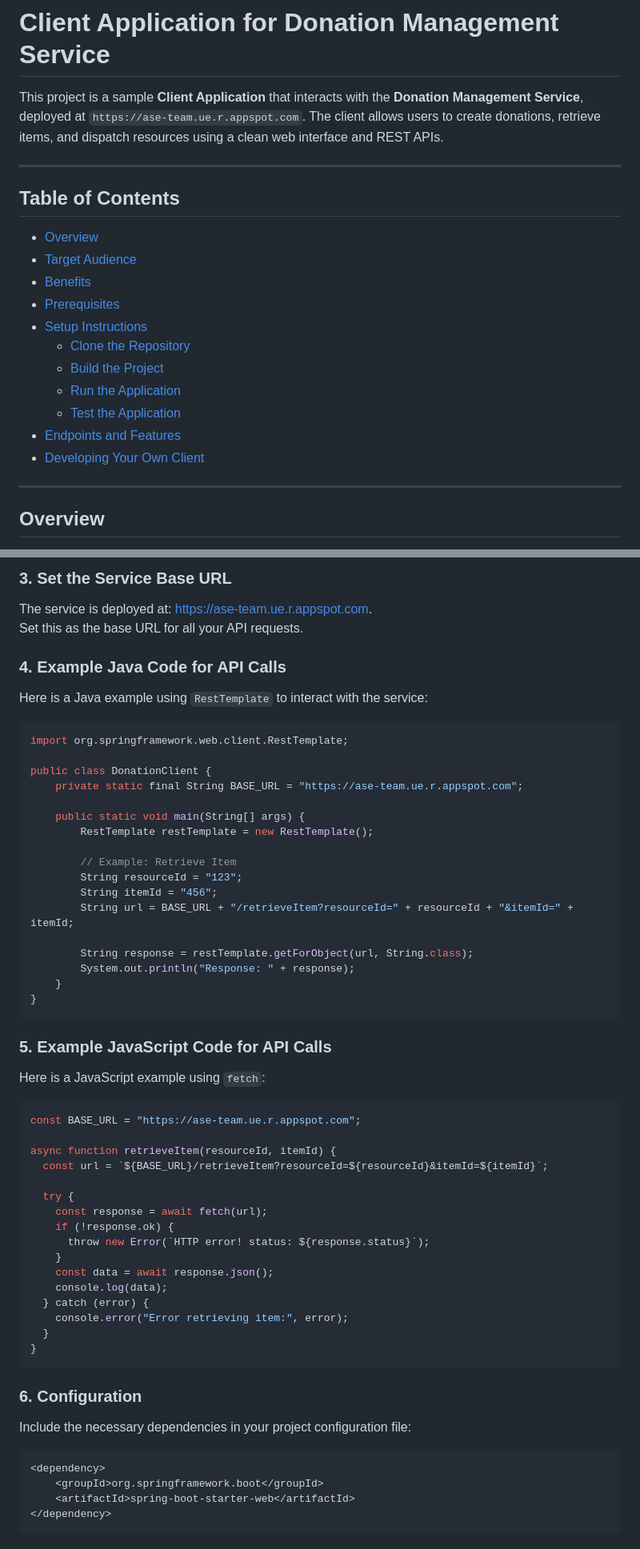
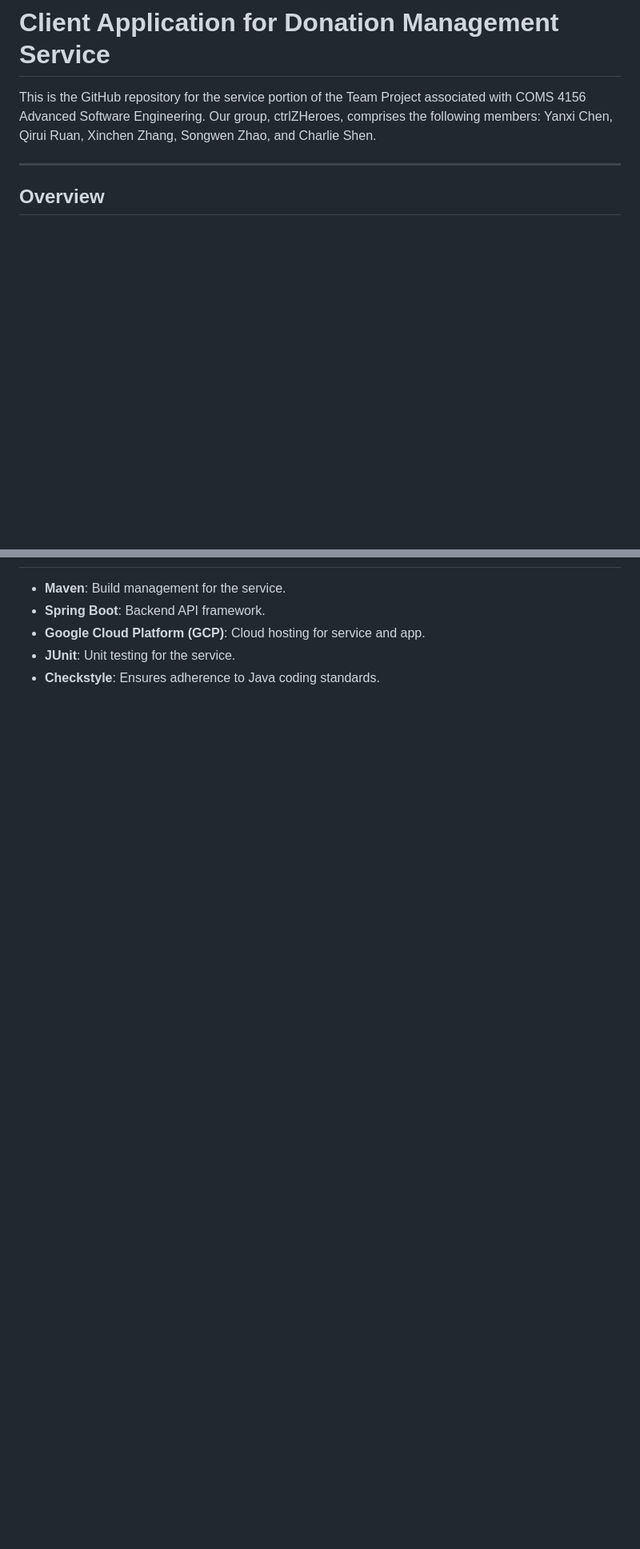
Before and after one commit to charlhhhh/4156FinalProject_ctrlZHeroes-app, a Markdown page: README.md, 2 parts joined by grey strips. Shown: that part at 80% size. Rendered like a GitHub page; blank space fills up the shorter version.

````diff
--- a/README.md
+++ b/README.md
@@ -2,22 +2,7 @@
 
 # Client Application for Donation Management Service
 
-This project is a sample **Client Application** that interacts with the **Donation Management Service**, deployed at `https://ase-team.ue.r.appspot.com`. The client allows users to create donations, retrieve items, and dispatch resources using a clean web interface and REST APIs.
-
----
-
-## **Table of Contents**
-- [Overview](#overview)
-- [Target Audience](#target-audience)
-- [Benefits](#benefits)
-- [Prerequisites](#prerequisites)
-- [Setup Instructions](#setup-instructions)
-    - [Clone the Repository](#clone-the-repository)
-    - [Build the Project](#build-the-project)
-    - [Run the Application](#run-the-application)
-    - [Test the Application](#test-the-application)
-- [Endpoints and Features](#endpoints-and-features)
-- [Developing Your Own Client](#developing-your-own-client)
+This is the GitHub repository for the service portion of the Team Project associated with COMS 4156 Advanced Software Engineering. Our group, ctrlZHeroes, comprises the following members: Yanxi Chen, Qirui Ruan, Xinchen Zhang, Songwen Zhao, and Charlie Shen.
 
 ---
 
@@ -223,56 +297,5 @@ If you'd like to create your own client for the **Donation Management Service**,
-### **3. Set the Service Base URL**
-The service is deployed at: https://ase-team.ue.r.appspot.com.
-Set this as the base URL for all your API requests.
-
-### **4. Example Java Code for API Calls**
-Here is a Java example using `RestTemplate` to interact with the service:
-
-```java
-import org.springframework.web.client.RestTemplate;
-
-public class DonationClient {
-    private static final String BASE_URL = "https://ase-team.ue.r.appspot.com";
-
-    public static void main(String[] args) {
-        RestTemplate restTemplate = new RestTemplate();
-
-        // Example: Retrieve Item
-        String resourceId = "123";
-        String itemId = "456";
-        String url = BASE_URL + "/retrieveItem?resourceId=" + resourceId + "&itemId=" + itemId;
-
-        String response = restTemplate.getForObject(url, String.class);
-        System.out.println("Response: " + response);
-    }
-}
-```
-
-### **5. Example JavaScript Code for API Calls**
-Here is a JavaScript example using `fetch`:
-```javascript
-const BASE_URL = "https://ase-team.ue.r.appspot.com";
-
-async function retrieveItem(resourceId, itemId) {
-  const url = `${BASE_URL}/retrieveItem?resourceId=${resourceId}&itemId=${itemId}`;
-
-  try {
-    const response = await fetch(url);
-    if (!response.ok) {
-      throw new Error(`HTTP error! status: ${response.status}`);
-    }
-    const data = await response.json();
-    console.log(data);
-  } catch (error) {
-    console.error("Error retrieving item:", error);
-  }
-}
-```
-
-### **6. Configuration**
-Include the necessary dependencies in your project configuration file:
-```
-<dependency>
-    <groupId>org.springframework.boot</groupId>
-    <artifactId>spring-boot-starter-web</artifactId>
-</dependency>
-```
+- **Maven**: Build management for the service.
+- **Spring Boot**: Backend API framework.
+- **Google Cloud Platform (GCP)**: Cloud hosting for service and app.
+- **JUnit**: Unit testing for the service.
+- **Checkstyle**: Ensures adherence to Java coding standards.
````
Also changed, not shown: other parts of README.md (+157 -68 lines).
